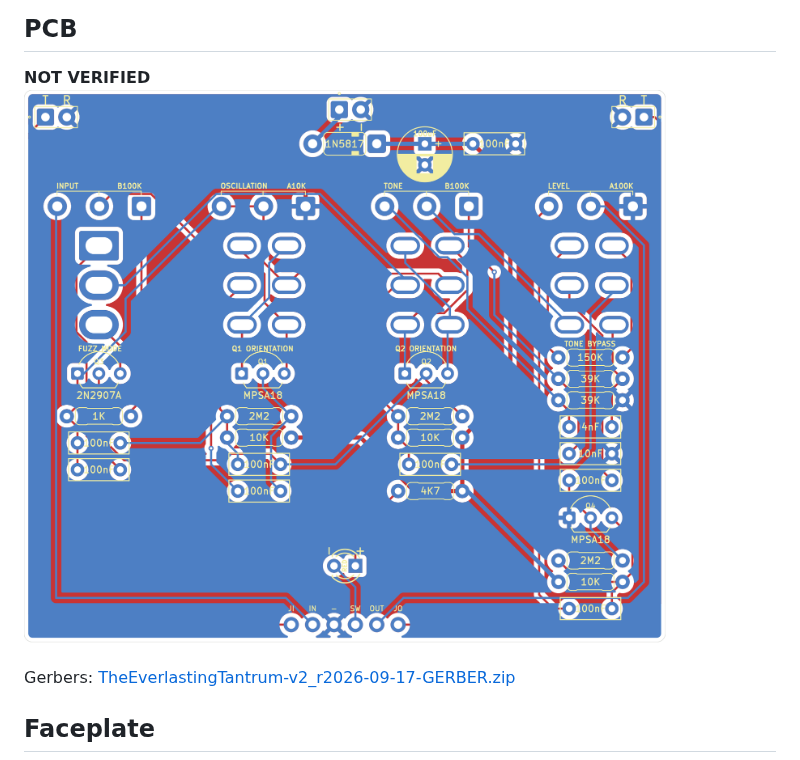
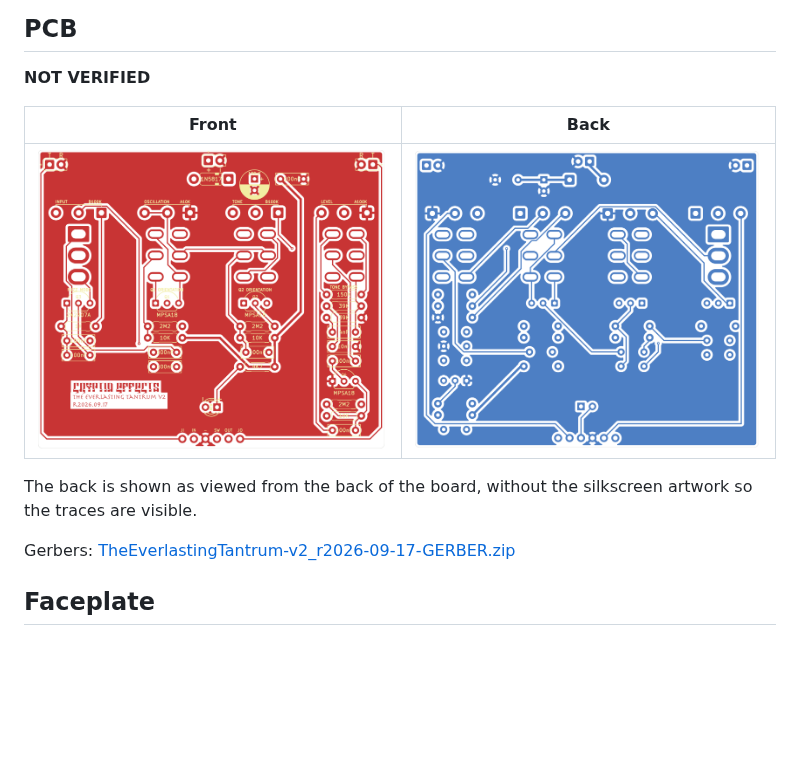
Before and after one commit to drlholloway/guitar-effects-layouts, a Markdown page: The-Everlasting-Tantrum/README.md, the part around the change. Drawn GitHub-style; pictures changed too: The-Everlasting-Tantrum/the-everlasting-tantrum-v2-pcb-2026-09-17.png (deleted), The-Everlasting-Tantrum/the-everlasting-tantrum-v2-pcb-back-2026-09-17.png (added), The-Everlasting-Tantrum/the-everlasting-tantrum-v2-pcb-front-2026-09-17.png (added); blank space fills up the shorter version.

Commit message:
Show front and back PCB traces for The Everlasting Tantrum v2
Replace the combined PCB plot with separate front and back copper
plots exported from the v2 KiCad project. The back is mirrored and
omits the silkscreen artwork so the traces are visible.

Co-Authored-By: Claude Fable 5.1 <noreply@anthropic.com>

```diff
--- a/The-Everlasting-Tantrum/README.md
+++ b/The-Everlasting-Tantrum/README.md
@@ -36,7 +36,12 @@
 
 ## PCB
 **NOT VERIFIED**
-![PCB](the-everlasting-tantrum-v2-pcb-2026-09-17.png)
+
+| Front | Back |
+|-------|------|
+| ![PCB Front](the-everlasting-tantrum-v2-pcb-front-2026-09-17.png) | ![PCB Back](the-everlasting-tantrum-v2-pcb-back-2026-09-17.png) |
+
+The back is shown as viewed from the back of the board, without the silkscreen artwork so the traces are visible.
 
 Gerbers: [TheEverlastingTantrum-v2_r2026-09-17-GERBER.zip](TheEverlastingTantrum-v2_r2026-09-17-GERBER.zip)
 
```
